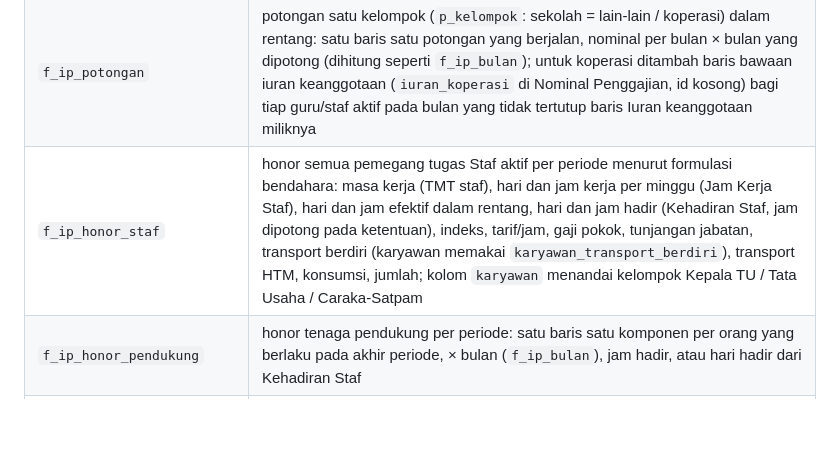
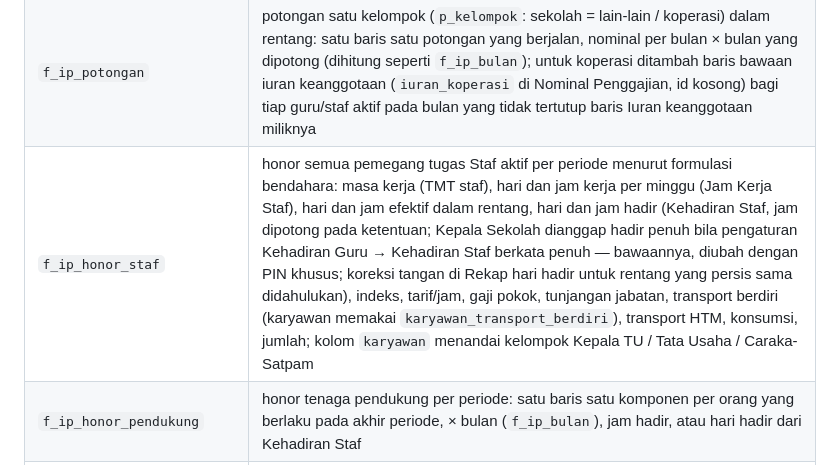
Before and after one commit to smapmerdekasoreang99-star/induk_pembiayaan, a Markdown page: README.md, the part around the change. Rendered like a GitHub page; blank space fills up the shorter version.

Commit message:
README: kehadiran Kepala Sekolah penuh dan koreksi tangan pada honor staf
Co-Authored-By: Claude Fable 5.1 <noreply@anthropic.com>

```diff
--- a/README.md
+++ b/README.md
@@ -80,7 +80,7 @@ tujuh rekap — transport piket memakai satu fungsi dengan argumen jenis:
 | `f_ip_honor_diperbantukan` | honor bulanan flat per unit yang dipegang + transport piket unit per jam jaga, per penugasan |
 | `f_ip_tunjangan_bpjs` | TuSehat / TuKerja menurut `p_jenis`: nominal per bulan sejak bulan mulai pengesahan, hanya yang disahkan di Data Induk dan masih memenuhi syarat; membawa bentuk penyaluran, nomor peserta, nominal dan potongan porsi guru dari `ip_tunjangan_penyaluran` yang berlaku pada akhir periode — bila kosong, bawaan Nominal Penggajian (`bpjs_*` dan `potongan_bpjs_*`) |
 | `f_ip_potongan` | potongan satu kelompok (`p_kelompok`: sekolah = lain-lain / koperasi) dalam rentang: satu baris satu potongan yang berjalan, nominal per bulan × bulan yang dipotong (dihitung seperti `f_ip_bulan`); untuk koperasi ditambah baris bawaan iuran keanggotaan (`iuran_koperasi` di Nominal Penggajian, id kosong) bagi tiap guru/staf aktif pada bulan yang tidak tertutup baris Iuran keanggotaan miliknya |
-| `f_ip_honor_staf` | honor semua pemegang tugas Staf aktif per periode menurut formulasi bendahara: masa kerja (TMT staf), hari dan jam kerja per minggu (Jam Kerja Staf), hari dan jam efektif dalam rentang, hari dan jam hadir (Kehadiran Staf, jam dipotong pada ketentuan), indeks, tarif/jam, gaji pokok, tunjangan jabatan, transport berdiri (karyawan memakai `karyawan_transport_berdiri`), transport HTM, konsumsi, jumlah; kolom `karyawan` menandai kelompok Kepala TU / Tata Usaha / Caraka-Satpam |
+| `f_ip_honor_staf` | honor semua pemegang tugas Staf aktif per periode menurut formulasi bendahara: masa kerja (TMT staf), hari dan jam kerja per minggu (Jam Kerja Staf), hari dan jam efektif dalam rentang, hari dan jam hadir (Kehadiran Staf, jam dipotong pada ketentuan; Kepala Sekolah dianggap hadir penuh bila pengaturan Kehadiran Guru → Kehadiran Staf berkata penuh — bawaannya, diubah dengan PIN khusus; koreksi tangan di Rekap hari hadir untuk rentang yang persis sama didahulukan), indeks, tarif/jam, gaji pokok, tunjangan jabatan, transport berdiri (karyawan memakai `karyawan_transport_berdiri`), transport HTM, konsumsi, jumlah; kolom `karyawan` menandai kelompok Kepala TU / Tata Usaha / Caraka-Satpam |
 | `f_ip_honor_pendukung` | honor tenaga pendukung per periode: satu baris satu komponen per orang yang berlaku pada akhir periode, × bulan (`f_ip_bulan`), jam hadir, atau hari hadir dari Kehadiran Staf |
 | `f_ip_indeks_staf` | indeks pengali honor staf satu kelompok jabatan (`p_kode`, mis. `indeks_staf`) pada tanggal acuan untuk masa kerja tertentu: MIN(maksimum, dasar berjenjang dari `ip_tarif` + kenaikan × (masa kerja − sejak_tahun)); parameternya di `ip_indeks`, kenaikan tidak pernah minus |
 | `f_ip_rekap_gabungan` | satu baris per penerima, kolomnya mengikuti tab: mengajar, wali, diperbantukan, piket meja, pengganti, ekskul, Tahfidz, parkiran, TuSehat, TuKerja, lalu potongan BPJS, sekolah, koperasi, dan diterima bersih (jumlah dikurangi seluruh potongan) |
```
